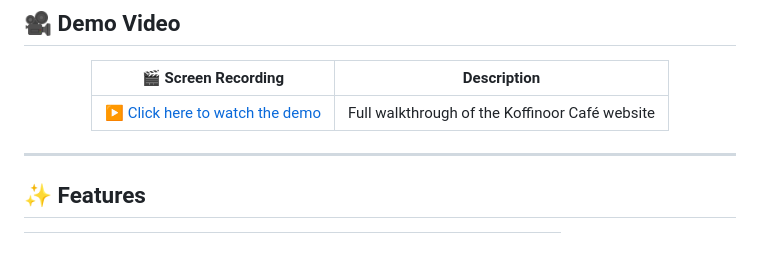
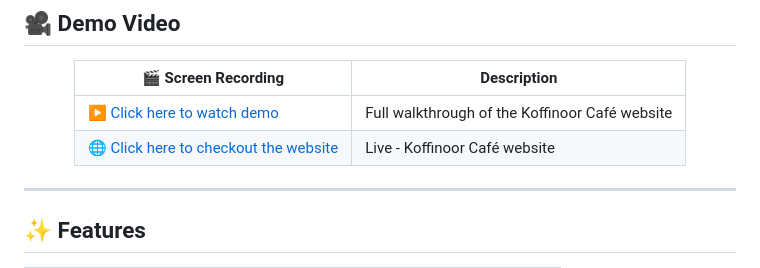
Before and after one commit to ananthavishnu-kg/Koffinoor, a Markdown page: README.md, the part around the change. Rendered like a GitHub page.

```diff
--- a/README.md
+++ b/README.md
@@ -36,7 +36,8 @@
 
 | 🎬 Screen Recording | Description |
 |---|---|
-| [▶️ Click here to watch the demo](https://drive.google.com/file/d/1VsjlAIcml40Y4tTPWmXhfrw86MNbJUEc/view?usp=sharing) | Full walkthrough of the Koffinoor Café website |
+| [▶️ Click here to watch demo](https://drive.google.com/file/d/1VsjlAIcml40Y4tTPWmXhfrw86MNbJUEc/view?usp=sharing) | Full walkthrough of the Koffinoor Café website |
+| [🌐 Click here to checkout the website](https://root11.pythonanywhere.com/) | Live - Koffinoor Café website |
 
 </div>
 
```
